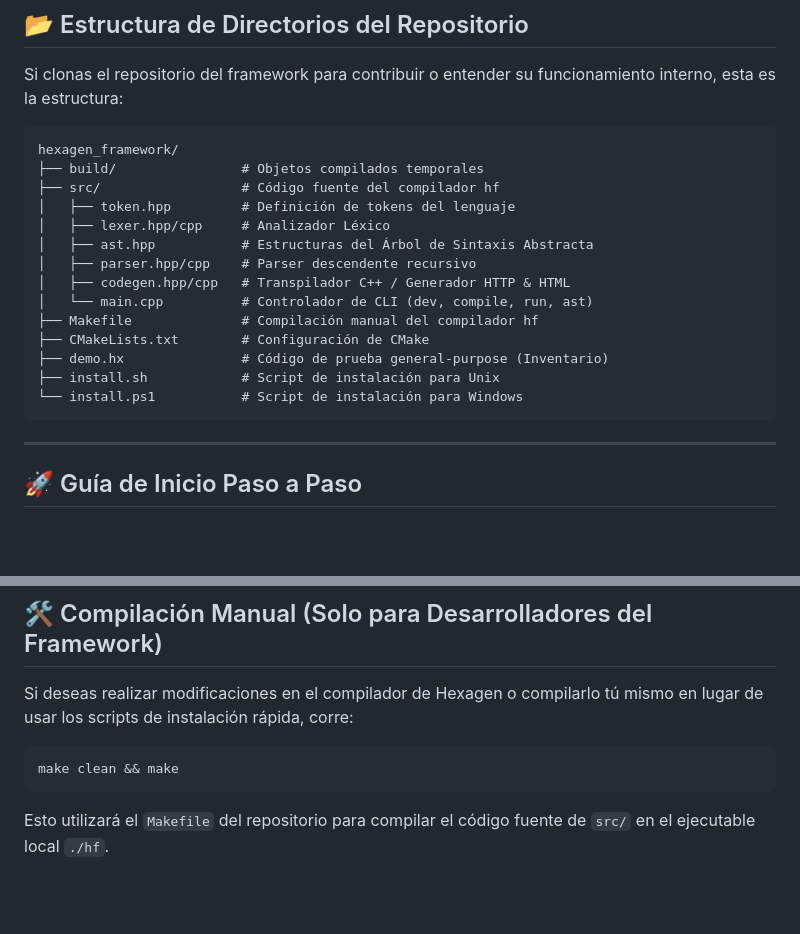
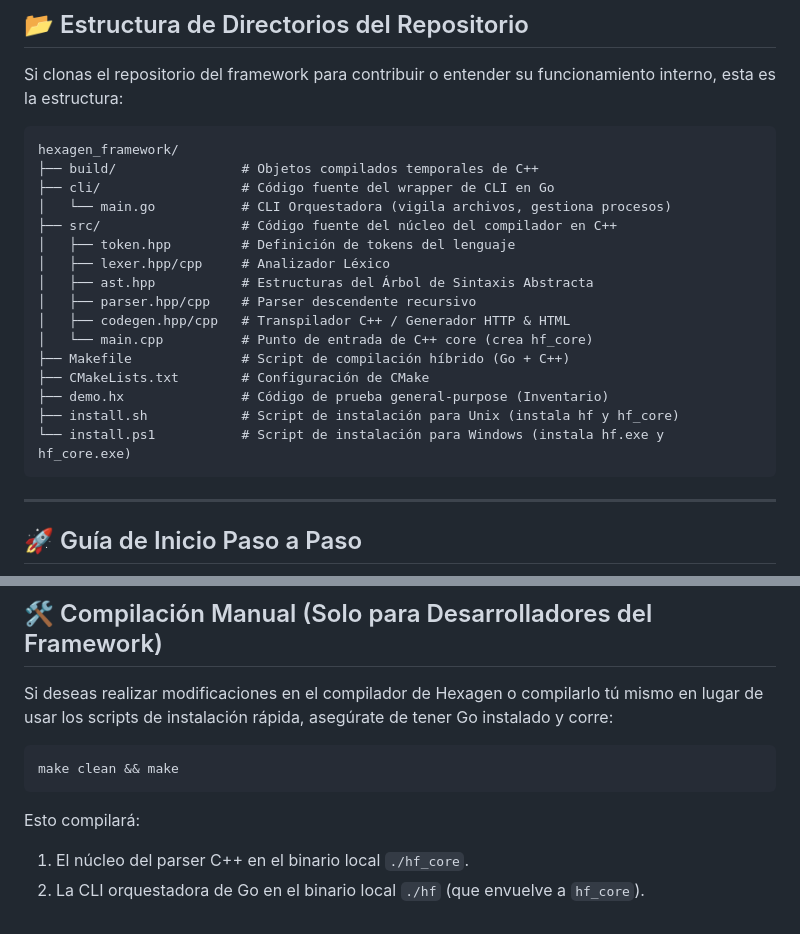
Before and after one commit to rbaezc/hexagenframework, a Markdown page: README.es.md, 2 parts joined by grey strips. Rendered like a GitHub page; blank space fills up the shorter version.

Commit message:
docs: update README files with Go/C++ hybrid architecture details

````diff
--- a/README.es.md
+++ b/README.es.md
@@ -41,19 +41,21 @@ Si clonas el repositorio del framework para contribuir o entender su funcionamie
 
 ```text
 hexagen_framework/
-├── build/                # Objetos compilados temporales
-├── src/                  # Código fuente del compilador hf
+├── build/                # Objetos compilados temporales de C++
+├── cli/                  # Código fuente del wrapper de CLI en Go
+│   └── main.go           # CLI Orquestadora (vigila archivos, gestiona procesos)
+├── src/                  # Código fuente del núcleo del compilador en C++
 │   ├── token.hpp         # Definición de tokens del lenguaje
 │   ├── lexer.hpp/cpp     # Analizador Léxico
 │   ├── ast.hpp           # Estructuras del Árbol de Sintaxis Abstracta
 │   ├── parser.hpp/cpp    # Parser descendente recursivo
 │   ├── codegen.hpp/cpp   # Transpilador C++ / Generador HTTP & HTML
-│   └── main.cpp          # Controlador de CLI (dev, compile, run, ast)
-├── Makefile              # Compilación manual del compilador hf
+│   └── main.cpp          # Punto de entrada de C++ core (crea hf_core)
+├── Makefile              # Script de compilación híbrido (Go + C++)
 ├── CMakeLists.txt        # Configuración de CMake
 ├── demo.hx               # Código de prueba general-purpose (Inventario)
-├── install.sh            # Script de instalación para Unix
-└── install.ps1           # Script de instalación para Windows
+├── install.sh            # Script de instalación para Unix (instala hf y hf_core)
+└── install.ps1           # Script de instalación para Windows (instala hf.exe y hf_core.exe)
 ```
 
 ---
@@ -167,8 +169,10 @@ Cuando el frontend realice una solicitud DELETE con el identificador (el primer
 ---
 
 ## 🛠️ Compilación Manual (Solo para Desarrolladores del Framework)
-Si deseas realizar modificaciones en el compilador de Hexagen o compilarlo tú mismo en lugar de usar los scripts de instalación rápida, corre:
+Si deseas realizar modificaciones en el compilador de Hexagen o compilarlo tú mismo en lugar de usar los scripts de instalación rápida, asegúrate de tener Go instalado y corre:
 ```bash
 make clean && make
 ```
-Esto utilizará el `Makefile` del repositorio para compilar el código fuente de `src/` en el ejecutable local `./hf`.
+Esto compilará:
+1. El núcleo del parser C++ en el binario local `./hf_core`.
+2. La CLI orquestadora de Go en el binario local `./hf` (que envuelve a `hf_core`).
````
Also changed, not shown: README.md (+12 -8 lines).
